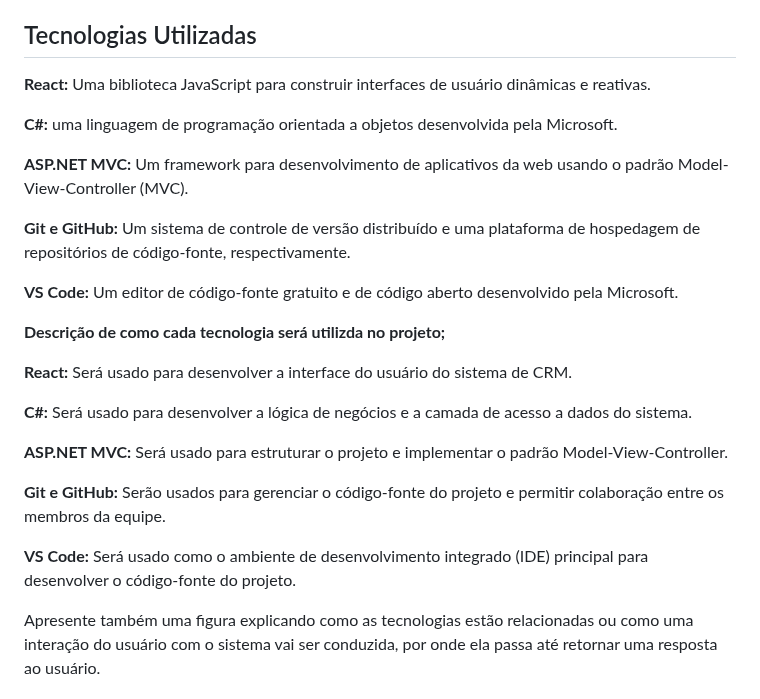
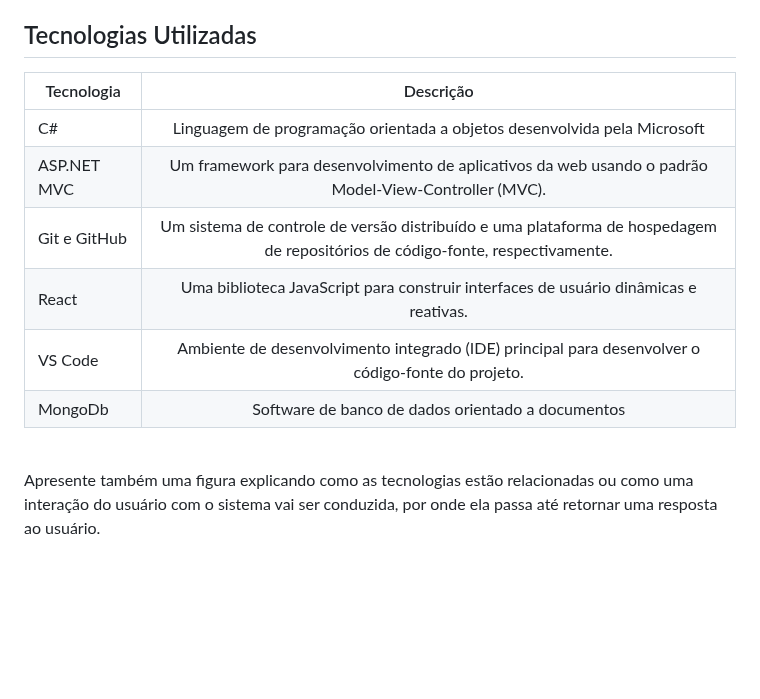
Before and after one commit to JulioBLustosa/pmv-ads-2023-1-e4-proj-apdist-t4-crm_auto, a Markdown page: docs/05-Arquitetura da Solução.md, the part around the change. GitHub-like rendering; blank space fills up the shorter version.

Commit message:
Atualização das tecnologias

```diff
--- a/docs/05-Arquitetura da Solução.md
+++ b/docs/05-Arquitetura da Solução.md
@@ -36,28 +36,16 @@ Entregar um arquivo banco.sql contendo os scripts de criação das tabelas do ba
 
 ## Tecnologias Utilizadas
 
-**React:** Uma biblioteca JavaScript para construir interfaces de usuário dinâmicas e reativas.
+| Tecnologia   |                          Descrição                           |
+| ------------ | :----------------------------------------------------------: |
+| C#           | Linguagem de programação orientada a objetos desenvolvida pela Microsoft |
+| ASP.NET MVC  | Um framework para desenvolvimento de aplicativos da web usando o padrão Model-View-Controller (MVC). |
+| Git e GitHub | Um sistema de controle de versão distribuído e uma plataforma de hospedagem de repositórios de código-fonte, respectivamente. |
+| React        | Uma biblioteca JavaScript para construir interfaces de usuário dinâmicas e reativas. |
+| VS Code      | Ambiente de desenvolvimento integrado (IDE) principal para desenvolver o código-fonte do projeto. |
+| MongoDb      |      Software de banco de dados orientado a documentos       |
 
-**C#:** uma linguagem de programação orientada a objetos desenvolvida pela Microsoft.
-
-**ASP.NET MVC:** Um framework para desenvolvimento de aplicativos da web usando o padrão Model-View-Controller (MVC).
-
-**Git e GitHub:** Um sistema de controle de versão distribuído e uma plataforma de hospedagem de repositórios de código-fonte, respectivamente.
-
-**VS Code:** Um editor de código-fonte gratuito e de código aberto desenvolvido pela Microsoft.
-
-
-**Descrição de como cada tecnologia será utilizda no projeto;**
-
-**React:** Será usado para desenvolver a interface do usuário do sistema de CRM.
-
-**C#:** Será usado para desenvolver a lógica de negócios e a camada de acesso a dados do sistema.
-
-**ASP.NET MVC:** Será usado para estruturar o projeto e implementar o padrão Model-View-Controller.
-
-**Git e GitHub:** Serão usados para gerenciar o código-fonte do projeto e permitir colaboração entre os membros da equipe.
-
-**VS Code:** Será usado como o ambiente de desenvolvimento integrado (IDE) principal para desenvolver o código-fonte do projeto.
+<br/>
 
 
 Apresente também uma figura explicando como as tecnologias estão relacionadas ou como uma interação do usuário com o sistema vai ser conduzida, por onde ela passa até retornar uma resposta ao usuário.
```
